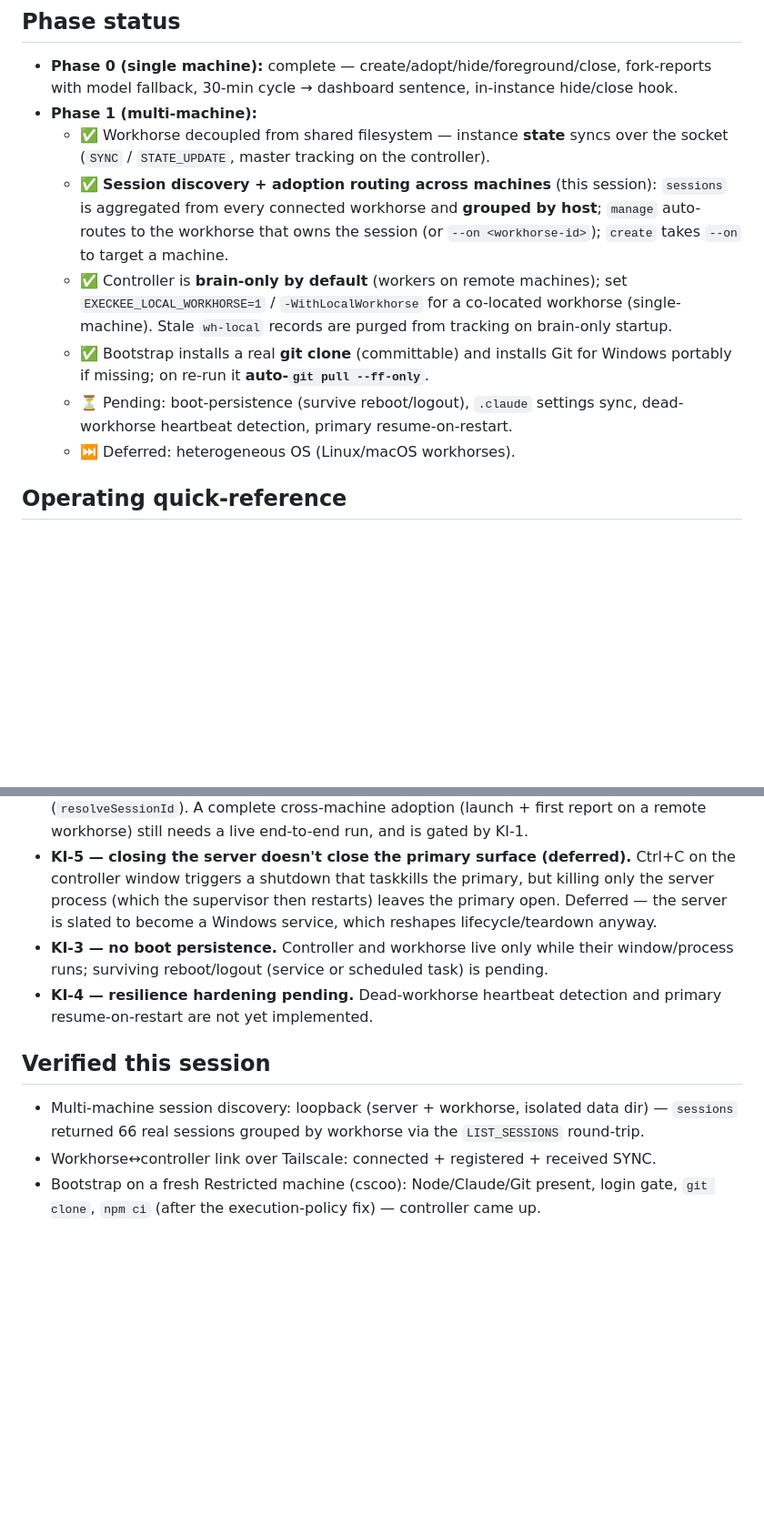
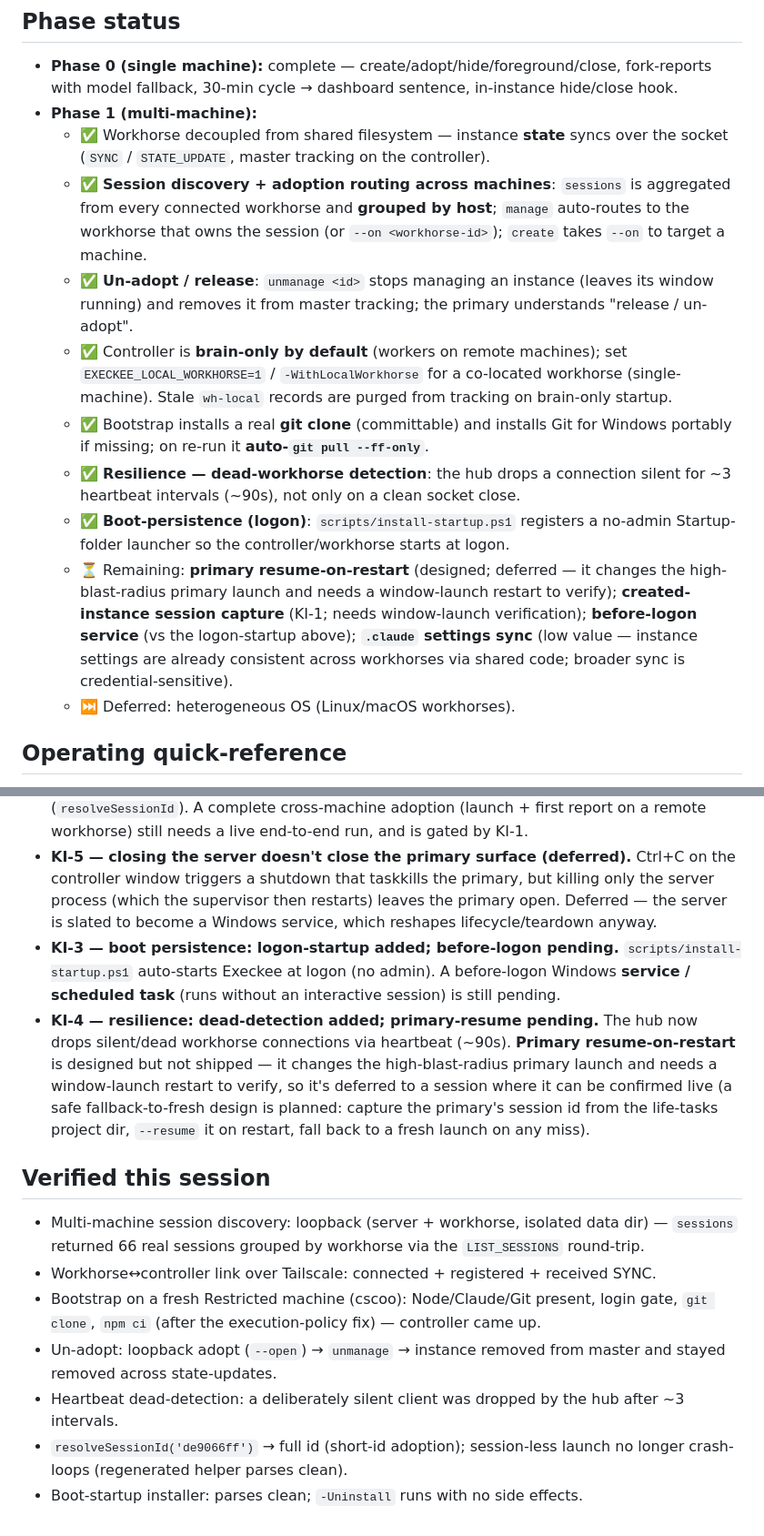
Before and after one commit to cc-wr/Execkee, a Markdown page: STATUS.md, 2 parts joined by grey strips. Shown at 91% size. GitHub-like rendering; blank space fills up the shorter version.

Commit message:
STATUS: record un-adopt, heartbeat dead-detection, logon boot-persistence; scope remaining Phase 1

```diff
--- a/STATUS.md
+++ b/STATUS.md
@@ -23,10 +23,13 @@ for the full design and its codicils.
 - **Phase 0 (single machine):** complete — create/adopt/hide/foreground/close, fork-reports with model fallback, 30-min cycle → dashboard sentence, in-instance hide/close hook.
 - **Phase 1 (multi-machine):**
   - ✅ Workhorse decoupled from shared filesystem — instance **state** syncs over the socket (`SYNC` / `STATE_UPDATE`, master tracking on the controller).
-  - ✅ **Session discovery + adoption routing across machines** (this session): `sessions` is aggregated from every connected workhorse and **grouped by host**; `manage` auto-routes to the workhorse that owns the session (or `--on <workhorse-id>`); `create` takes `--on` to target a machine.
+  - ✅ **Session discovery + adoption routing across machines**: `sessions` is aggregated from every connected workhorse and **grouped by host**; `manage` auto-routes to the workhorse that owns the session (or `--on <workhorse-id>`); `create` takes `--on` to target a machine.
+  - ✅ **Un-adopt / release**: `unmanage <id>` stops managing an instance (leaves its window running) and removes it from master tracking; the primary understands "release / un-adopt".
   - ✅ Controller is **brain-only by default** (workers on remote machines); set `EXECKEE_LOCAL_WORKHORSE=1` / `-WithLocalWorkhorse` for a co-located workhorse (single-machine). Stale `wh-local` records are purged from tracking on brain-only startup.
   - ✅ Bootstrap installs a real **git clone** (committable) and installs Git for Windows portably if missing; on re-run it **auto-`git pull --ff-only`**.
-  - ⏳ Pending: boot-persistence (survive reboot/logout), `.claude` settings sync, dead-workhorse heartbeat detection, primary resume-on-restart.
+  - ✅ **Resilience — dead-workhorse detection**: the hub drops a connection silent for ~3 heartbeat intervals (~90s), not only on a clean socket close.
+  - ✅ **Boot-persistence (logon)**: `scripts/install-startup.ps1` registers a no-admin Startup-folder launcher so the controller/workhorse starts at logon.
+  - ⏳ Remaining: **primary resume-on-restart** (designed; deferred — it changes the high-blast-radius primary launch and needs a window-launch restart to verify); **created-instance session capture** (KI-1; needs window-launch verification); **before-logon service** (vs the logon-startup above); **`.claude` settings sync** (low value — instance settings are already consistent across workhorses via shared code; broader sync is credential-sensitive).
   - ⏭️ Deferred: heterogeneous OS (Linux/macOS workhorses).
 
 ## Operating quick-reference
@@ -45,11 +50,15 @@ for the full design and its codicils.
 - **KI-1 — created instances don't capture a sessionId (crash-loop now fixed).** A `create`d instance records no `sessionId`. Previously, relaunching it ran `claude --resume undefined`, which built a malformed `ArgumentList` and **crash-looped** (seen in `log10` on `wh-local`). **Fixed:** a session-less instance now relaunches as a *fresh* window (`launchInstance` falls back to `createNewInstance`), and the launch helper drops empty argv tokens. **Still deferred:** capturing the new window's session id so a created instance can be *resumed with its context* and so `hide`/`foreground` track a real window.
 - **KI-2 — cross-machine adoption: id-resolution fixed; full path still to confirm.** A truncated session id (the primary adopting `de9066ff` instead of the full id) caused "Session not found on disk" even for a listed session. Adoption now resolves a unique prefix to the full id (`resolveSessionId`). A complete cross-machine adoption (launch + first report on a remote workhorse) still needs a live end-to-end run, and is gated by KI-1.
 - **KI-5 — closing the server doesn't close the primary surface (deferred).** Ctrl+C on the controller window triggers a shutdown that taskkills the primary, but killing only the server process (which the supervisor then restarts) leaves the primary open. Deferred — the server is slated to become a Windows service, which reshapes lifecycle/teardown anyway.
-- **KI-3 — no boot persistence.** Controller and workhorse live only while their window/process runs; surviving reboot/logout (service or scheduled task) is pending.
-- **KI-4 — resilience hardening pending.** Dead-workhorse heartbeat detection and primary resume-on-restart are not yet implemented.
+- **KI-3 — boot persistence: logon-startup added; before-logon pending.** `scripts/install-startup.ps1` auto-starts Execkee at logon (no admin). A before-logon Windows **service / scheduled task** (runs without an interactive session) is still pending.
+- **KI-4 — resilience: dead-detection added; primary-resume pending.** The hub now drops silent/dead workhorse connections via heartbeat (~90s). **Primary resume-on-restart** is designed but not shipped — it changes the high-blast-radius primary launch and needs a window-launch restart to verify, so it's deferred to a session where it can be confirmed live (a safe fallback-to-fresh design is planned: capture the primary's session id from the life-tasks project dir, `--resume` it on restart, fall back to a fresh launch on any miss).
 
 ## Verified this session
 
 - Multi-machine session discovery: loopback (server + workhorse, isolated data dir) — `sessions` returned 66 real sessions grouped by workhorse via the `LIST_SESSIONS` round-trip.
 - Workhorse↔controller link over Tailscale: connected + registered + received SYNC.
 - Bootstrap on a fresh Restricted machine (cscoo): Node/Claude/Git present, login gate, `git clone`, `npm ci` (after the execution-policy fix) — controller came up.
+- Un-adopt: loopback adopt (`--open`) → `unmanage` → instance removed from master and stayed removed across state-updates.
+- Heartbeat dead-detection: a deliberately silent client was dropped by the hub after ~3 intervals.
+- `resolveSessionId('de9066ff')` → full id (short-id adoption); session-less launch no longer crash-loops (regenerated helper parses clean).
+- Boot-startup installer: parses clean; `-Uninstall` runs with no side effects.
```
Also changed, not shown: other parts of STATUS.md (+2 -0 lines).
